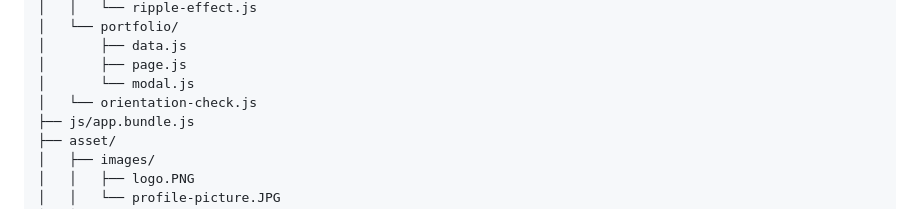
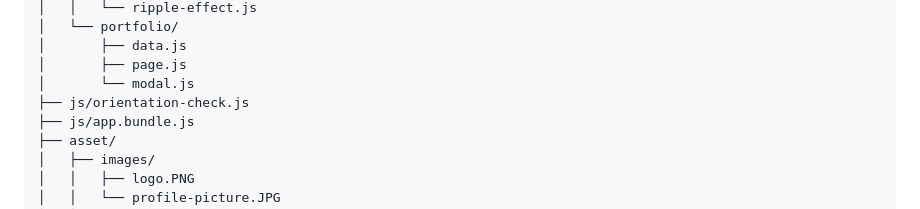
Before and after one commit to cwlum/mriwu.us, a Markdown page: README.md, the part around the change. Rendered like a GitHub page.

Commit message:
docs: Correct project structure in README

```diff
--- a/README.md
+++ b/README.md
@@ -62,7 +62,7 @@ The repository is organized as follows:
 │       ├── data.js
 │       ├── page.js
 │       └── modal.js
-│   └── orientation-check.js
+├── js/orientation-check.js
 ├── js/app.bundle.js
 ├── asset/
 │   ├── images/
```
